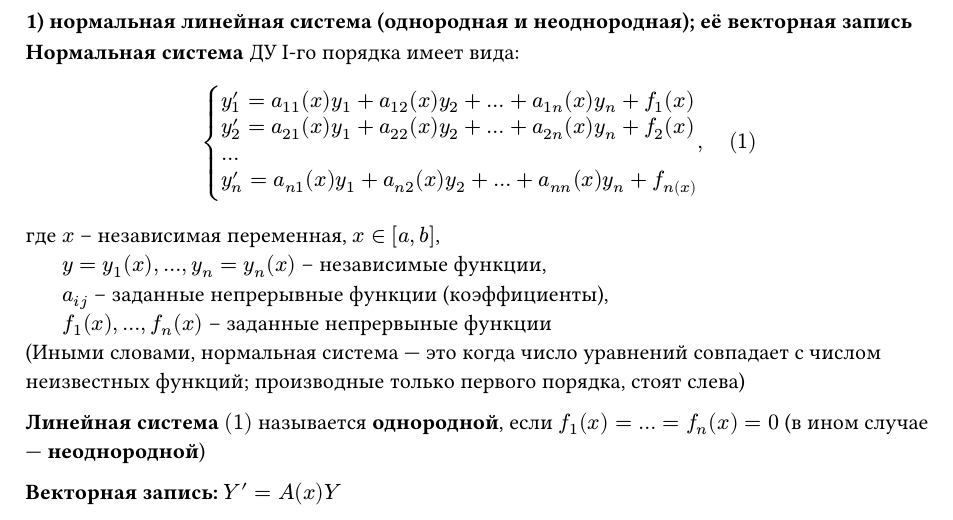
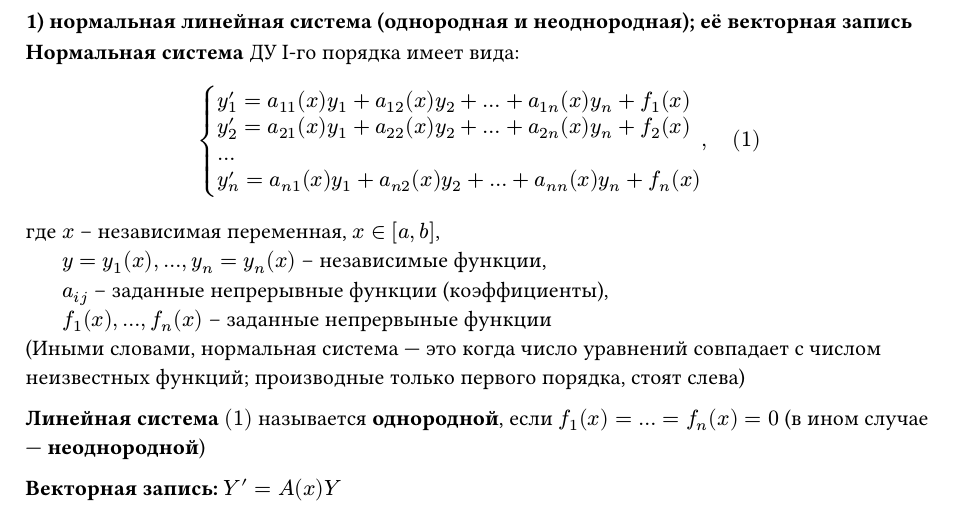
Before and after one commit to SE-legacy/differential-equation-exam-4sem, a Typst document (definitions_DE.typ): part of page 3 of 5, cut so that both start at the same text. Compiled offline with Typst 0.15.

```diff
--- a/definitions_DE.typ
+++ b/definitions_DE.typ
@@ -115,7 +115,7 @@
 === 2) решение системы
 Частным решением системы $(1)$ называется набор функций $phi_1 (x),...,phi_n (x)$, т.ч. $ phi_j^' (x) equiv sum_(k=1)^n a_(j k) (x) phi_k (x) + f_j (x), "  " j=1,...,n $
 
-=== 3) задача Коши для системы // TODO: пофиксить a_i^k условия
+=== 3) задача Коши для системы
 
 *Задача Коши* для норм. лин. системы:
 
```
Also changed, not shown: definitions_DE.typ (2 more changed lines).
